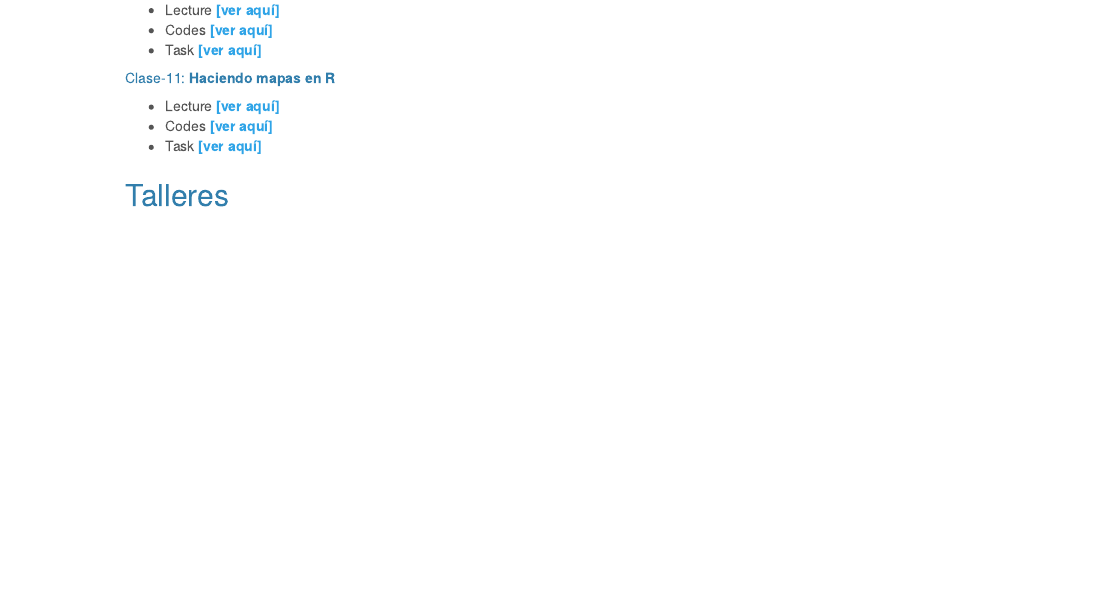
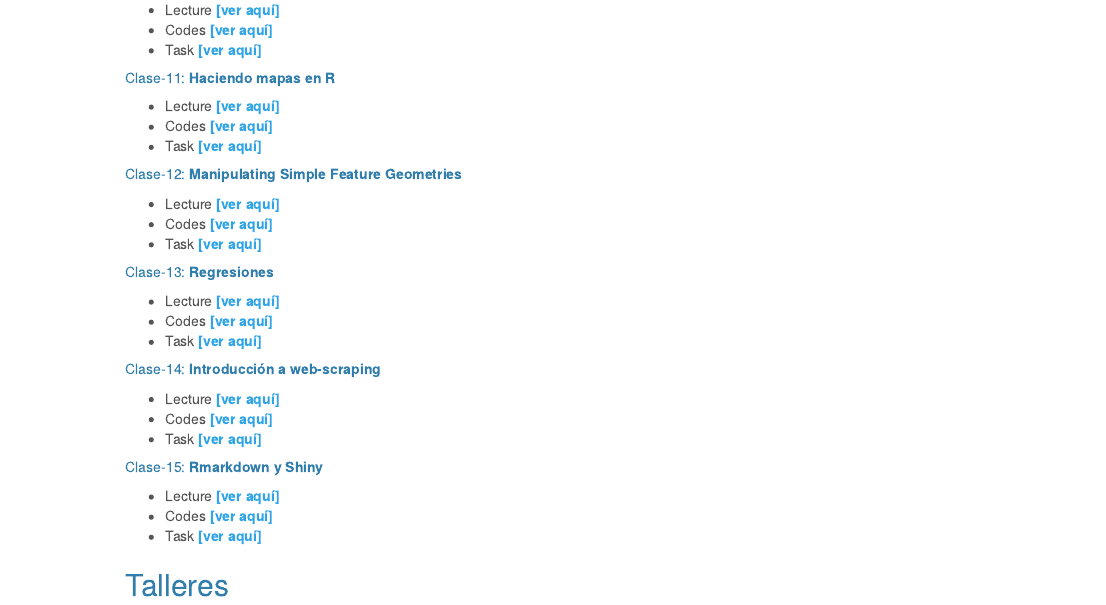
Before and after one commit to juangelvezf/juangelvezf.github.io, an R Markdown document (teaching/r_uniandes/2022-01/website.Rmd): the page in a window 1100 px wide, from 1620 px down. Rendered offline with R 4.5, knitr and Pandoc, with nearby package versions; library style sheets and scripts come from the installed R packages.

Commit message:
update repo

```diff
--- a/teaching/r_uniandes/2022-01/website.Rmd
+++ b/teaching/r_uniandes/2022-01/website.Rmd
@@ -166,6 +166,31 @@
 * Codes **[[ver aquí]](https://github.com/taller-R-202201/class-11)**
 * Task **[[ver aquí]](https://lectures-r.gitlab.io/task_202202/task-clase-11/)**
 
+##### Clase-12: **Manipulating Simple Feature Geometries**
+
+* Lecture **[[ver aquí]](https://lectures-r.gitlab.io/202201/lecture-12)**
+* Codes **[[ver aquí]](https://github.com/taller-R-202201/class-12)**
+* Task **[[ver aquí]](https://lectures-r.gitlab.io/task_202202/task-clase-12/)**
+
+##### Clase-13: **Regresiones**
+
+* Lecture **[[ver aquí]](https://lectures-r.gitlab.io/202201/lecture-13)**
+* Codes **[[ver aquí]](https://github.com/taller-R-202201/class-13)**
+* Task **[[ver aquí]](https://lectures-r.gitlab.io/task_202202/task-clase-13/)**
+
+##### Clase-14: **Introducción a web-scraping**
+
+* Lecture **[[ver aquí]](https://lectures-r.gitlab.io/202201/lecture-14)**
+* Codes **[[ver aquí]](https://github.com/taller-R-202201/class-14)**
+* Task **[[ver aquí]](https://lectures-r.gitlab.io/task_202202/task-clase-14/)**
+
+##### Clase-15: **Rmarkdown y Shiny**
+
+* Lecture **[[ver aquí]](https://lectures-r.gitlab.io/202201/lecture-15)**
+* Codes **[[ver aquí]](https://github.com/taller-R-202201/class-15)**
+* Task **[[ver aquí]](https://lectures-r.gitlab.io/task_202202/task-clase-15/)**
+
+
 ## Talleres
 
 ##### Taller-1: **Importar y preparar bases de datos**
```
Also changed, not shown: 1 other file.
